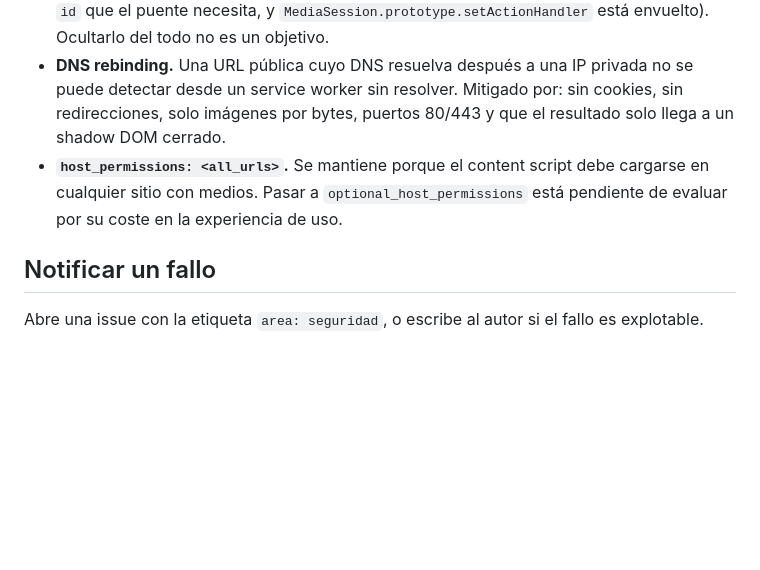
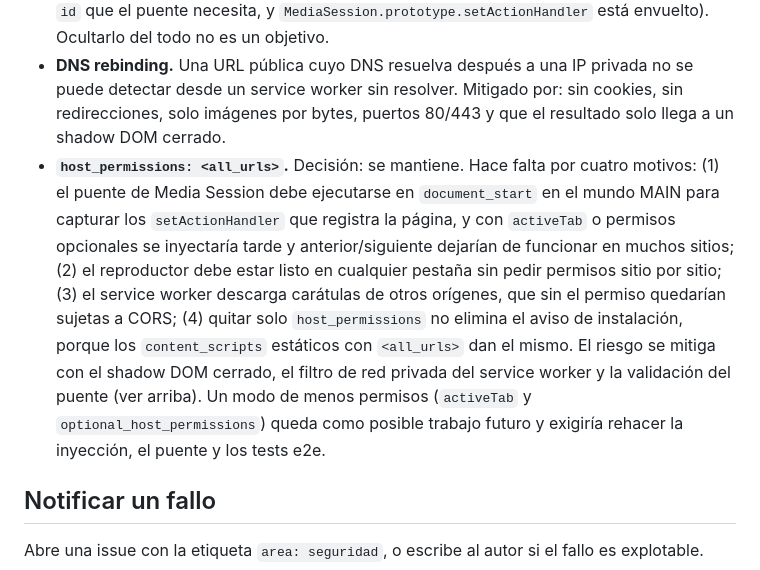
Before and after one commit to eduulopezs/nav-miniplayer, a Markdown page: SECURITY.md, the part around the change. Rendered like a GitHub page; blank space fills up the shorter version.

Commit message:
SECURITY.md: documenta la decisión de mantener host_permissions <all_urls> (#9) (#26)
Co-authored-by: Claude Sonnet 5.5 <noreply@anthropic.com>

```diff
--- a/SECURITY.md
+++ b/SECURITY.md
@@ -24,7 +24,7 @@ La extensión se inyecta en todas las páginas (`<all_urls>`) y procesa datos qu
 - **El mundo MAIN es de la página.** El puente de Media Session (`media-session-bridge.js`) comparte contexto con los scripts del sitio, así que no se puede autenticar ningún mensaje que pase por ahí. Por diseño solo transporta datos de bajo impacto (qué botones existen y órdenes que el propio sitio ya registró como manejadores). Una página hostil puede, como mucho, desactivar o descolocar la interfaz, igual que ya puede con cualquier elemento de su DOM.
 - **Detectabilidad.** La extensión sigue siendo detectable (el host del reproductor tiene un `id` que el puente necesita, y `MediaSession.prototype.setActionHandler` está envuelto). Ocultarlo del todo no es un objetivo.
 - **DNS rebinding.** Una URL pública cuyo DNS resuelva después a una IP privada no se puede detectar desde un service worker sin resolver. Mitigado por: sin cookies, sin redirecciones, solo imágenes por bytes, puertos 80/443 y que el resultado solo llega a un shadow DOM cerrado.
-- **`host_permissions: <all_urls>`.** Se mantiene porque el content script debe cargarse en cualquier sitio con medios. Pasar a `optional_host_permissions` está pendiente de evaluar por su coste en la experiencia de uso.
+- **`host_permissions: <all_urls>`.** Decisión: se mantiene. Hace falta por cuatro motivos: (1) el puente de Media Session debe ejecutarse en `document_start` en el mundo MAIN para capturar los `setActionHandler` que registra la página, y con `activeTab` o permisos opcionales se inyectaría tarde y anterior/siguiente dejarían de funcionar en muchos sitios; (2) el reproductor debe estar listo en cualquier pestaña sin pedir permisos sitio por sitio; (3) el service worker descarga carátulas de otros orígenes, que sin el permiso quedarían sujetas a CORS; (4) quitar solo `host_permissions` no elimina el aviso de instalación, porque los `content_scripts` estáticos con `<all_urls>` dan el mismo. El riesgo se mitiga con el shadow DOM cerrado, el filtro de red privada del service worker y la validación del puente (ver arriba). Un modo de menos permisos (`activeTab` y `optional_host_permissions`) queda como posible trabajo futuro y exigiría rehacer la inyección, el puente y los tests e2e.
 
 ## Notificar un fallo
 Abre una issue con la etiqueta `area: seguridad`, o escribe al autor si el fallo es explotable.
```
